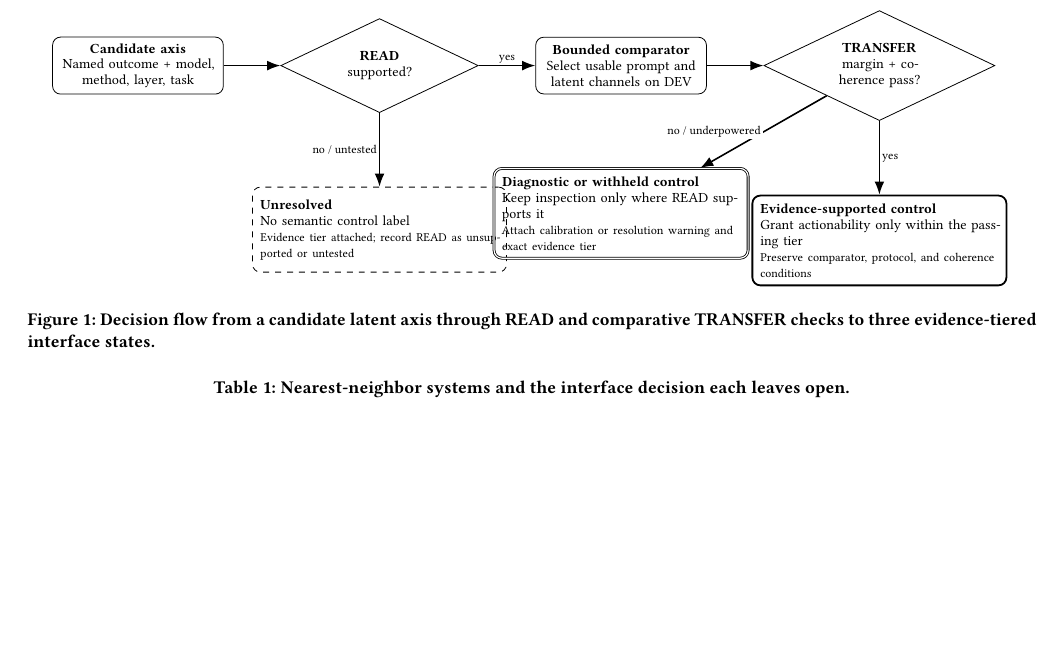
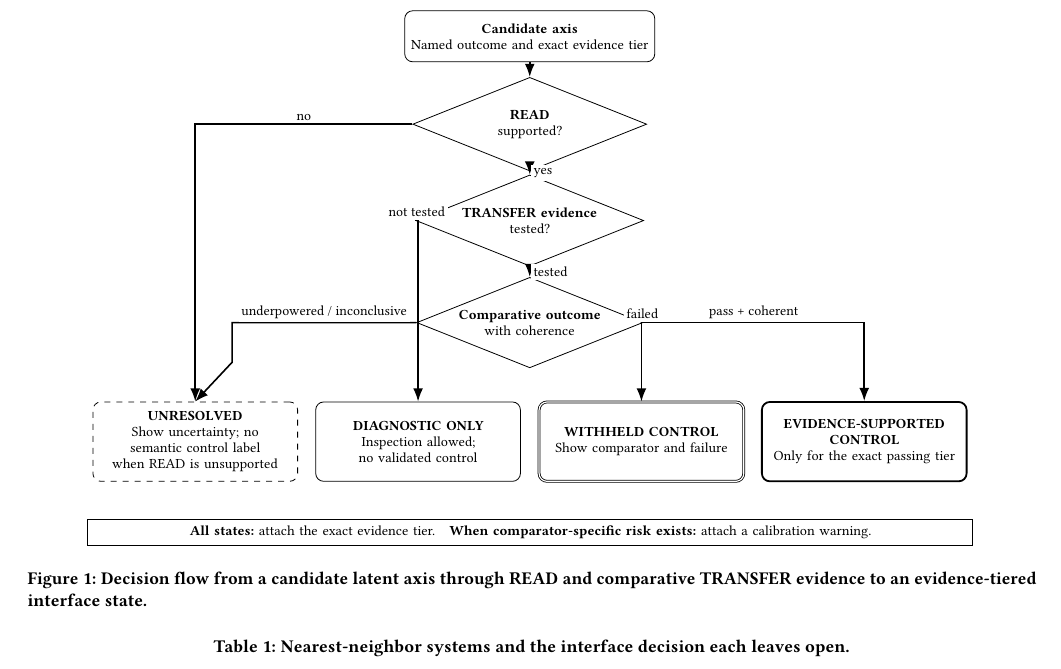
Before and after one commit to EloiseJulia/cognitive-console, a LaTeX paper (docs/paper/main.tex, which reads docs/paper/figures/concept.tex): part of page 3 of 10 before the commit and part of page 3 of 11 after it, cut at the place of the change, the shorter picture padded with empty space. Compiled offline with pdfLaTeX.

Commit message:
Fix evidence-state routing flow
Co-authored-by: Copilot <223556219+Copilot@users.noreply.github.com>

```diff
--- a/docs/paper/figures/concept.tex
+++ b/docs/paper/figures/concept.tex
@@ -1,29 +1,35 @@
 \begin{tikzpicture}[
   >=Latex,
   font=\footnotesize,
-  node distance=8mm and 10mm,
-  stagebox/.style={draw, rounded corners, align=center, minimum height=10mm, text width=28mm, inner sep=3pt},
-  check/.style={draw, diamond, aspect=2.1, align=center, inner sep=1.5pt, text width=21mm},
-  state/.style={draw, rounded corners, align=left, minimum height=15mm, text width=42mm, inner sep=4pt},
+  stagebox/.style={draw, rounded corners, align=center, minimum height=9mm, text width=42mm, inner sep=3pt},
+  check/.style={draw, diamond, aspect=2.5, align=center, inner sep=1.5pt, text width=25mm},
+  state/.style={draw, rounded corners, align=center, minimum height=14mm, text width=34mm, inner sep=3pt},
   unresolved/.style={state, dashed},
-  warning/.style={state, double},
+  withheld/.style={state, double},
   supported/.style={state, line width=0.9pt},
   flow/.style={->, thick},
-  branch/.style={font=\scriptsize, fill=white, inner sep=1pt}
+  branch/.style={font=\footnotesize, fill=white, inner sep=1.5pt},
+  note/.style={draw, align=center, text width=154mm, inner sep=3pt}
 ]
-  \node[stagebox] (candidate) {\textbf{Candidate axis}\\Named outcome + model, method, layer, task};
-  \node[check, right=of candidate] (read) {\textbf{READ}\\supported?};
-  \node[stagebox, right=of read] (compare) {\textbf{Bounded comparator}\\Select usable prompt and latent channels on DEV};
-  \node[check, right=of compare] (transfer) {\textbf{TRANSFER}\\margin + coherence pass?};
+  \node[stagebox] (candidate) at (0,0) {\textbf{Candidate axis}\\Named outcome and exact evidence tier};
+  \node[check] (read) at (0,-1.55) {\textbf{READ}\\supported?};
+  \node[check] (transfer) at (0,-3.25) {\textbf{TRANSFER evidence}\\tested?};
+  \node[check] (outcome) at (0,-5.05) {\textbf{Comparative outcome}\\with coherence};
 
-  \node[unresolved, below=13mm of read] (unresolved) {\textbf{Unresolved}\\No semantic control label\\\scriptsize Evidence tier attached; record READ as unsupported or untested};
-  \node[warning, below=13mm of compare] (withheld) {\textbf{Diagnostic or withheld control}\\Keep inspection only where READ supports it\\\scriptsize Attach calibration or resolution warning and exact evidence tier};
-  \node[supported, below=13mm of transfer] (control) {\textbf{Evidence-supported control}\\Grant actionability only within the passing tier\\\scriptsize Preserve comparator, protocol, and coherence conditions};
+  \node[unresolved] (unresolved) at (-5.9,-7.15) {\textbf{UNRESOLVED}\\Show uncertainty; no\\semantic control label\\when READ is unsupported};
+  \node[state] (diagnostic) at (-1.97,-7.15) {\textbf{DIAGNOSTIC ONLY}\\Inspection allowed; no validated control};
+  \node[withheld] (withheld) at (1.97,-7.15) {\textbf{WITHHELD CONTROL}\\Show comparator and failure};
+  \node[supported] (supported) at (5.9,-7.15) {\textbf{EVIDENCE-SUPPORTED}\\\textbf{CONTROL}\\Only for the exact passing tier};
 
   \draw[flow] (candidate) -- (read);
-  \draw[flow] (read) -- node[branch, above]{yes} (compare);
-  \draw[flow] (compare) -- (transfer);
-  \draw[flow] (read) -- node[branch, left]{no / untested} (unresolved);
-  \draw[flow] (transfer) -- node[branch, left]{no / underpowered} (withheld);
-  \draw[flow] (transfer) -- node[branch, right]{yes} (control);
+  \draw[flow] (read) -- node[branch, right]{yes} (transfer);
+  \draw[flow] (read.west) -| node[branch, near start, above]{no} (-5.9,-5.75) -- (unresolved.north);
+  \draw[flow] (transfer) -- node[branch, right]{tested} (outcome);
+  \draw[flow] (transfer.west) -| node[branch, near start, above]{not tested} (-1.97,-5.75) -- (diagnostic.north);
+  \draw[flow] (outcome.west) -| node[branch, near start, above]{underpowered / inconclusive} (-5.25,-5.75) -- (unresolved.north);
+  \draw[flow] (outcome) -| node[branch, near start, above]{failed} (withheld.north);
+  \draw[flow] (outcome.east) -| node[branch, near start, above]{pass + coherent} (supported.north);
+
+  \node[note] (annotation) at (0,-8.75) {\textbf{All states:} attach the exact evidence tier.\quad
+    \textbf{When comparator-specific risk exists:} attach a calibration warning.};
 \end{tikzpicture}
--- a/docs/paper/main.tex
+++ b/docs/paper/main.tex
@@ -78,8 +78,8 @@ Figure~\ref{fig:concept} previews the decision flow. The current artifact instan
 \begin{figure*}[t]
   \centering
   \input{figures/concept.tex}
-  \caption{Decision flow from a candidate latent axis through READ and comparative TRANSFER checks to three evidence-tiered interface states.}
-  \Description{A candidate axis first receives a READ check. Unsupported or untested READ exits as unresolved. READ-supported candidates undergo bounded-prompt comparison, behavioral transfer, and coherence checks, producing either a diagnostic or withheld-control state with a warning, or an evidence-supported control state for the exact evidence tier.}
+  \caption{Decision flow from a candidate latent axis through READ and comparative TRANSFER evidence to an evidence-tiered interface state.}
+  \Description{A candidate axis first receives a READ check. Unsupported READ evidence routes to unresolved. Supported READ evidence proceeds to TRANSFER evidence: an untested comparison routes to diagnostic only, a failed tested comparison routes to withheld control, an underpowered or inconclusive comparison routes to unresolved, and a comparative pass with coherence routes to evidence-supported control. Every state carries an evidence tier, and comparator-specific risk adds a calibration warning.}
   \label{fig:concept}
 \end{figure*}
 
```
Also changed, not shown: docs/paper/main.tex (14 more changed lines), 2 other files.
